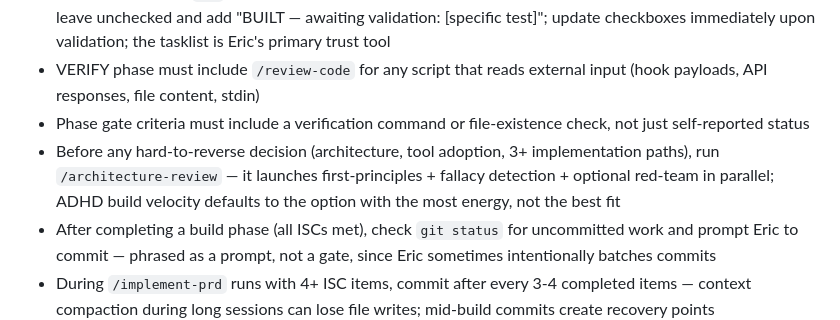
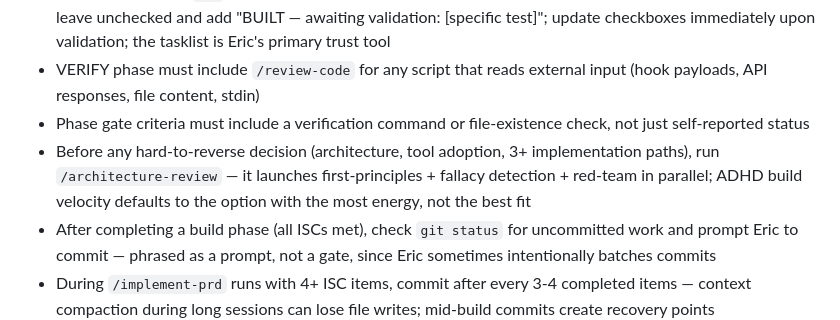
Before and after one commit to Eric-Pacheco95/epdev, a Markdown page: CLAUDE.md, the part around the change. GitHub-like rendering.

Commit message:
🔧 chore(skills): make red-team always-on in /architecture-review
Remove "optional" qualifier from red-team agent -- it now runs on every
architecture review. STRIDE threat modeling remains opt-in via --stride flag.

Co-Authored-By: Claude Opus 4.6 <noreply@anthropic.com>

```diff
--- a/CLAUDE.md
+++ b/CLAUDE.md
@@ -87,7 +87,7 @@ Load documentation on-demand, not upfront:
 - Mark tasklist items `[x]` only after the deliverable is validated in its target context — if built but unvalidated, leave unchecked and add "BUILT — awaiting validation: [specific test]"; update checkboxes immediately upon validation; the tasklist is Eric's primary trust tool
 - VERIFY phase must include `/review-code` for any script that reads external input (hook payloads, API responses, file content, stdin)
 - Phase gate criteria must include a verification command or file-existence check, not just self-reported status
-- Before any hard-to-reverse decision (architecture, tool adoption, 3+ implementation paths), run `/architecture-review` — it launches first-principles + fallacy detection + optional red-team in parallel; ADHD build velocity defaults to the option with the most energy, not the best fit
+- Before any hard-to-reverse decision (architecture, tool adoption, 3+ implementation paths), run `/architecture-review` — it launches first-principles + fallacy detection + red-team in parallel; ADHD build velocity defaults to the option with the most energy, not the best fit
 - After completing a build phase (all ISCs met), check `git status` for uncommitted work and prompt Eric to commit — phrased as a prompt, not a gate, since Eric sometimes intentionally batches commits
 - During `/implement-prd` runs with 4+ ISC items, commit after every 3-4 completed items — context compaction during long sessions can lose file writes; mid-build commits create recovery points
 - After completing a multi-phase build sprint (3+ ISC items across 2+ sessions), run a doc-sync check: verify tasklist checkboxes match actual artifact existence, verify file paths match actual locations, verify counts and dates are current
```
Also changed, not shown: 1 other file.
